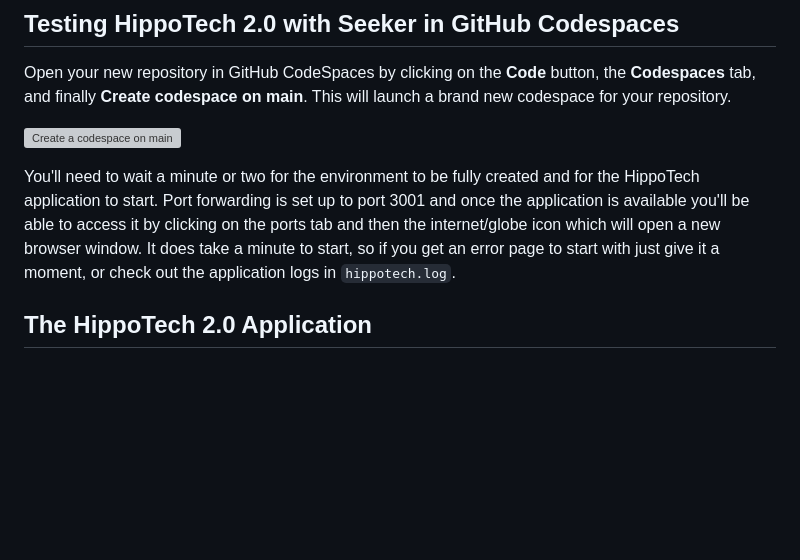
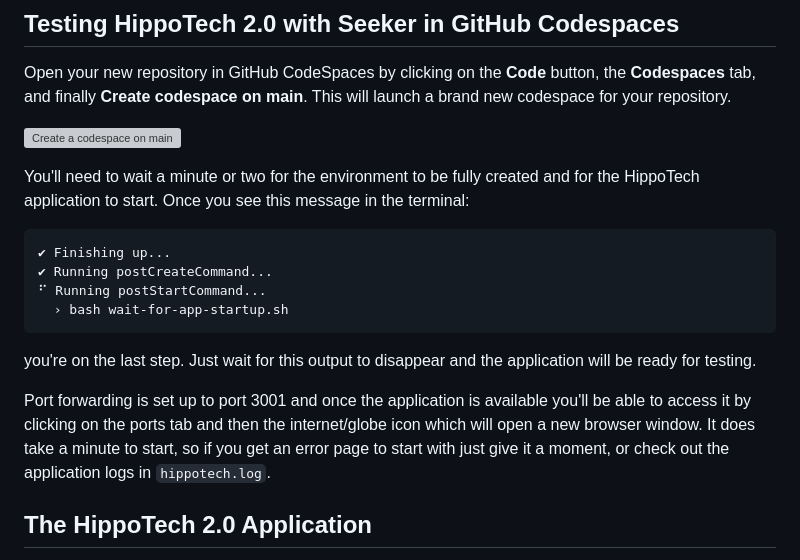
Before and after one commit to mtolley/hippotech-2.0-github, a Markdown page: README.md, the part around the change. Drawn GitHub-style; blank space fills up the shorter version; grey boxes are pictures that could not be loaded.

Commit message:
Working on application startup logging

````diff
--- a/README.md
+++ b/README.md
@@ -33,7 +33,18 @@ Open your new repository in GitHub CodeSpaces by clicking on the **Code** button
 
 ![Create a codespace on main](screenshots/create-a-codespace-on-main.png)
 
-You'll need to wait a minute or two for the environment to be fully created and for the HippoTech application to start. Port forwarding is set up to port 3001 and once the application is available you'll be able to access it by clicking on the ports tab and then the internet/globe icon which will open a new browser window. It does take a minute to start, so if you get an error page to start with just give it a moment, or check out the application logs in `hippotech.log`.
+You'll need to wait a minute or two for the environment to be fully created and for the HippoTech application to start. Once you see this message in the terminal:
+
+```
+✔ Finishing up...
+✔ Running postCreateCommand...
+⠋ Running postStartCommand...
+  › bash wait-for-app-startup.sh
+```
+
+you're on the last step. Just wait for this output to disappear and the application will be ready for testing.
+
+Port forwarding is set up to port 3001 and once the application is available you'll be able to access it by clicking on the ports tab and then the internet/globe icon which will open a new browser window. It does take a minute to start, so if you get an error page to start with just give it a moment, or check out the application logs in `hippotech.log`.
 
 ## The HippoTech 2.0 Application
 
````
